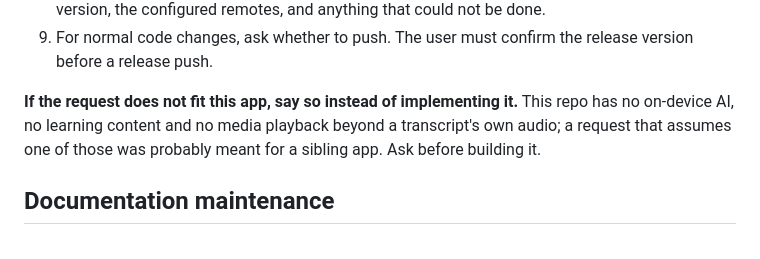
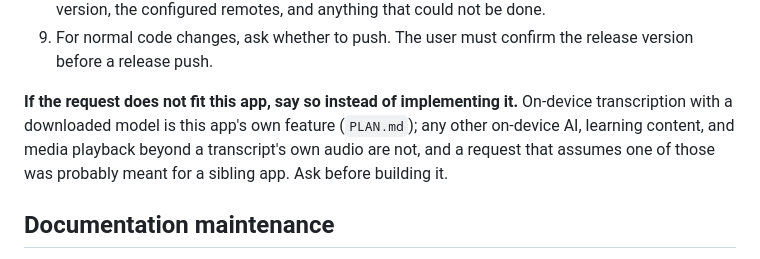
Before and after one commit to YuanZhe-99/MyTranscribe, a Markdown page: AGENTS.md, the part around the change. Rendered like a GitHub page.

Commit message:
L0: on-device transcription is this app's feature
AGENTS.md said this repository has no on-device AI and told agents to
ask before building it, which would stop every milestone of the
local-models plan. On-device transcription with a downloaded model is
now named as the app's own feature; other on-device AI still is not.

Co-Authored-By: Claude Opus 5.5 <noreply@anthropic.com>

```diff
--- a/AGENTS.md
+++ b/AGENTS.md
@@ -65,8 +65,9 @@ at `packages/myapps_data`. Their documentation is at `packages/myapps_data/doc/e
 9. For normal code changes, ask whether to push. The user must confirm the release version before a
    release push.
 
-**If the request does not fit this app, say so instead of implementing it.** This repo has no
-on-device AI, no learning content and no media playback beyond a transcript's own audio; a request
+**If the request does not fit this app, say so instead of implementing it.** On-device
+transcription with a downloaded model is this app's own feature (`PLAN.md`); any other on-device
+AI, learning content, and media playback beyond a transcript's own audio are not, and a request
 that assumes one of those was probably meant for a sibling app. Ask before building it.
 
 ## Documentation maintenance
```
Also changed, not shown: PLAN.md (+1 -1 lines).
